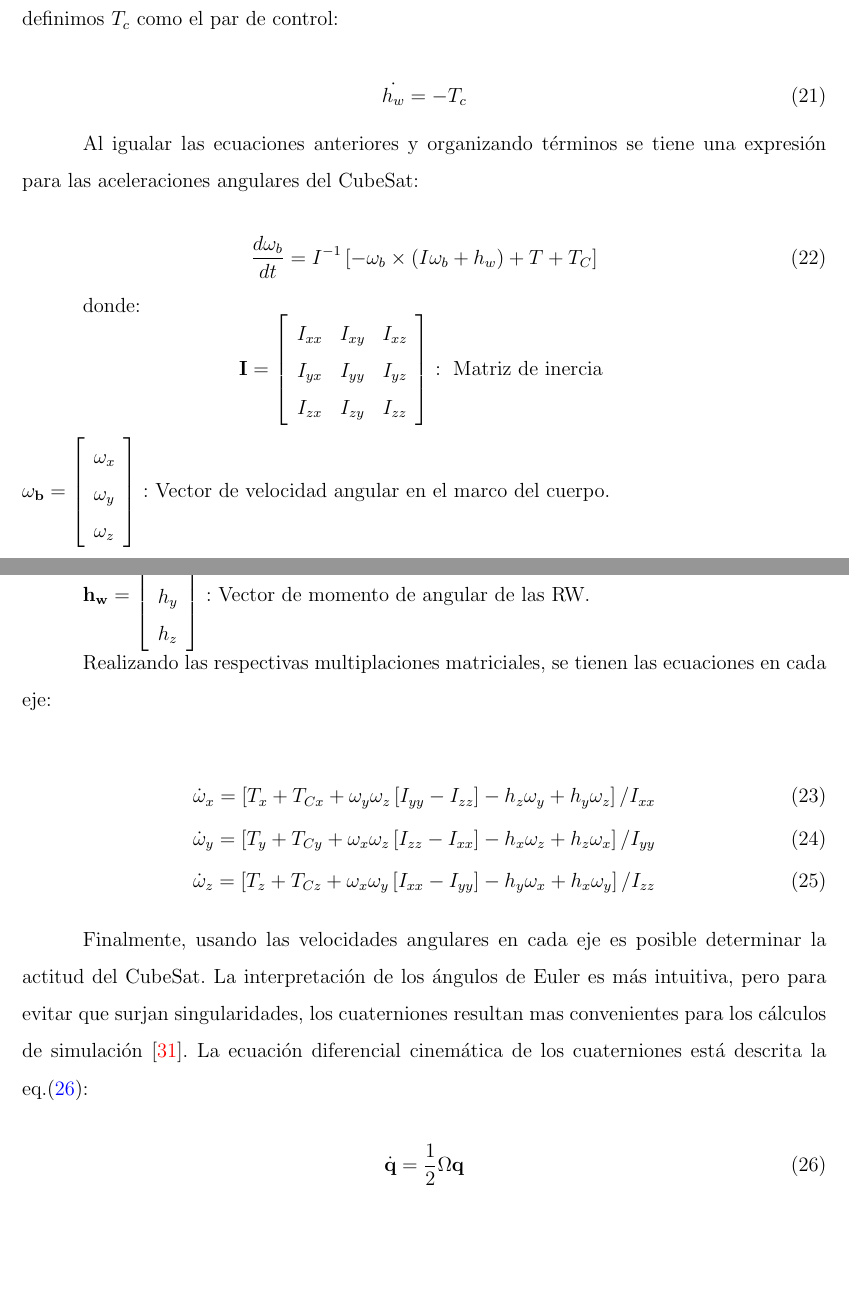
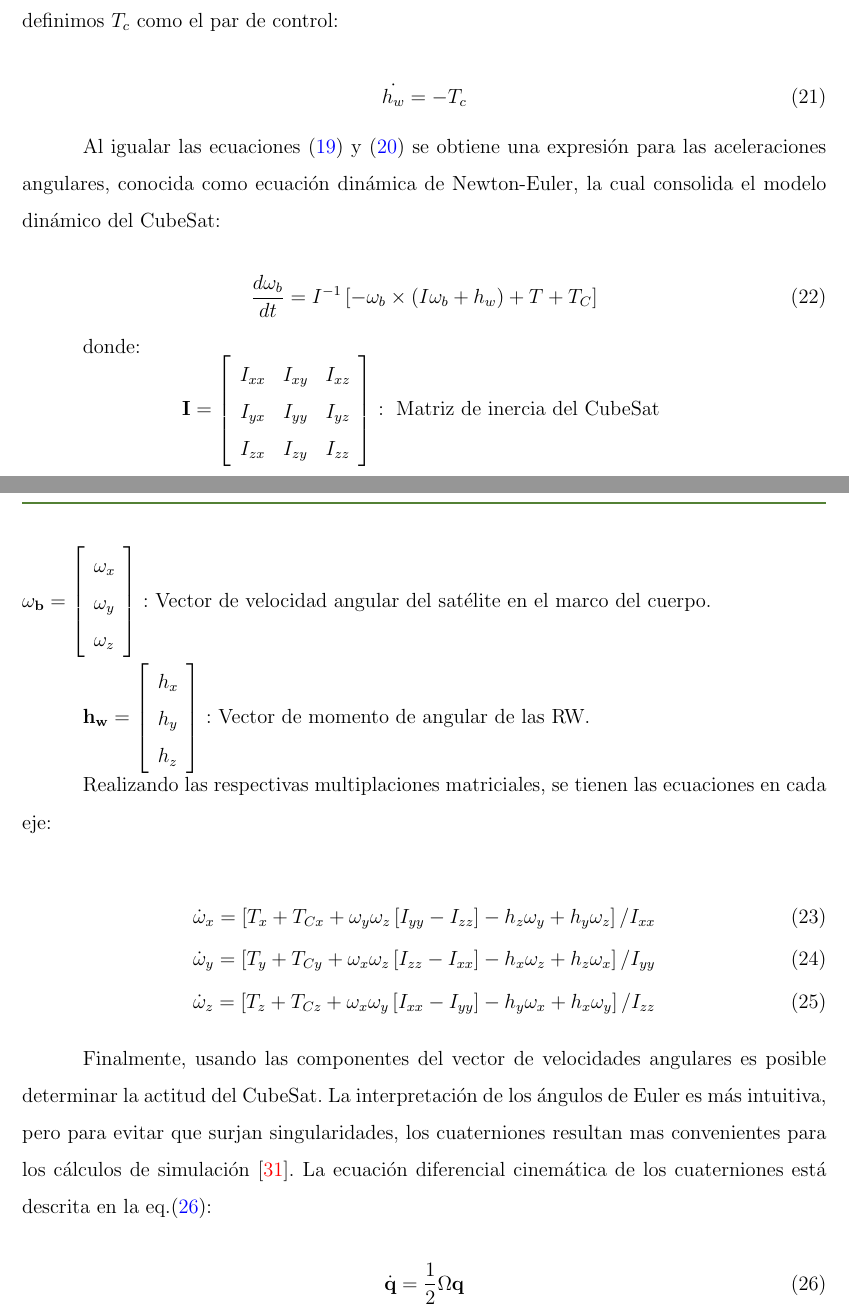
Before and after one commit to Zagil3112/TDG_ReactionWheelsUnloading, a LaTeX document (Escritura_Plantilla Modificada/main.tex, which reads Escritura_Plantilla Modificada/seccion_1.tex): two parts of pages 29 and 30 of 46, joined at a grey line, cut so that both start at the same text, the shorter picture padded with empty space. Compiled offline with pdfLaTeX.

Commit message:
correccion eq

```diff
--- a/Escritura_Plantilla Modificada/seccion_1.tex
+++ b/Escritura_Plantilla Modificada/seccion_1.tex
@@ -354,7 +354,7 @@ Tomando el principio del intercambio de momentos, se tiene que el momento angula
 	\dot{h_w} = -T_c
 \end{equation}
 
-Al igualar las ecuaciones anteriores y organizando términos se tiene una expresión para las aceleraciones angulares del CubeSat:
+Al igualar las ecuaciones (\ref{eq:H_dot_1}) y (\ref{eq:H_dot_2}) se obtiene una expresión para las aceleraciones angulares, conocida como ecuación dinámica de Newton-Euler, la cual consolida el modelo dinámico del CubeSat:
 
 
 \begin{equation}\label{eq:modelo_dinamico}
@@ -367,9 +367,9 @@ $$
 	I_{x x} & I_{x y} & I_{x z} \\
 	I_{y x} & I_{y y} & I_{y z} \\
 	I_{z x} & I_{z y} & I_{z z}
-\end{array}\right]:\text { Matriz de inercia }
+\end{array}\right]:\text { Matriz de inercia del CubeSat }
 $$
-$\mathbf{\omega_b}=\left[\begin{array}{l}\omega_x \\ \omega_y \\ \omega_z\end{array}\right]:$ Vector de velocidad angular en el marco del cuerpo.\\
+$\mathbf{\omega_b}=\left[\begin{array}{l}\omega_x \\ \omega_y \\ \omega_z\end{array}\right]:$ Vector de velocidad angular del satélite en el marco del cuerpo.\\
 
 $\mathbf{h_w}=\left[\begin{array}{l}h_x \\ h_y \\ h_z\end{array}\right]:$ Vector de momento de angular de las RW.
 
@@ -384,8 +384,8 @@ Realizando las respectivas multiplaciones matriciales, se tienen las ecuaciones
 
 
 
-Finalmente, usando las velocidades angulares en cada eje es posible determinar la actitud del CubeSat. La interpretación de los ángulos de Euler es más intuitiva, pero para evitar que surjan singularidades, los cuaterniones
-resultan mas convenientes para los cálculos de simulación \cite{Steyn2011}. La ecuación diferencial cinemática de los cuaterniones está descrita la eq.(\ref{eq:quaterniones}):
+Finalmente, usando las componentes del vector de velocidades angulares es posible determinar la actitud del CubeSat. La interpretación de los ángulos de Euler es más intuitiva, pero para evitar que surjan singularidades, los cuaterniones
+resultan mas convenientes para los cálculos de simulación \cite{Steyn2011}. La ecuación diferencial cinemática de los cuaterniones está descrita en la eq.(\ref{eq:quaterniones}):
 
 \begin{equation}\label{eq:quaterniones}
 	\dot{\mathbf{q}}=\frac{1}{2} \Omega \mathbf{q} \\
```
Also changed, not shown: Escritura_Plantilla Modificada/main.pdf, Escritura_Plantilla Modificada/seccion_1.tex (4 more changed lines), 3 other files.
